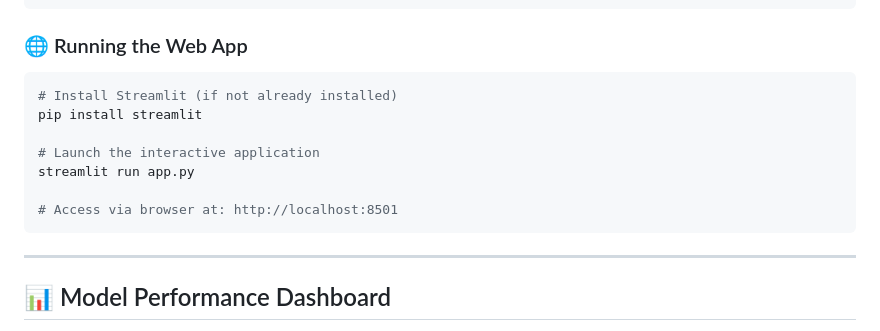
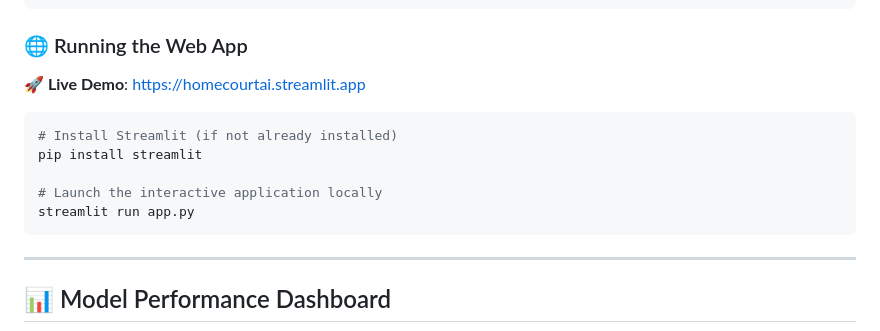
Before and after one commit to ayaanb132/NBA-Game-Predictor, a Markdown page: README.md, the part around the change. GitHub-like rendering.

````diff
--- a/README.md
+++ b/README.md
@@ -48,14 +48,15 @@ The HomeCourt AI platform now includes a fully functional web application built
 ```
 
 ### 🌐 Running the Web App
+
+**🚀 Live Demo**: https://homecourtai.streamlit.app
+
 ```bash
 # Install Streamlit (if not already installed)
 pip install streamlit
 
-# Launch the interactive application
+# Launch the interactive application locally
 streamlit run app.py
-
-# Access via browser at: http://localhost:8501
 ```
 
 ---
````
